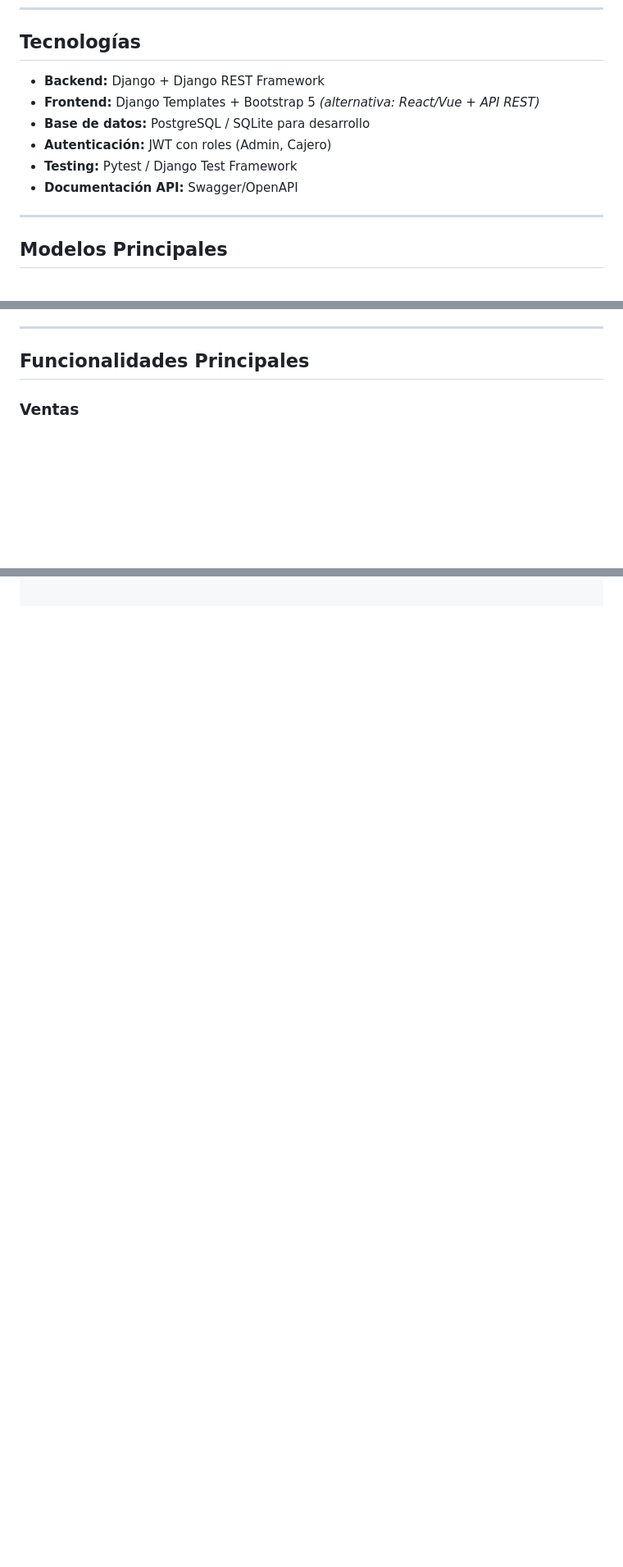
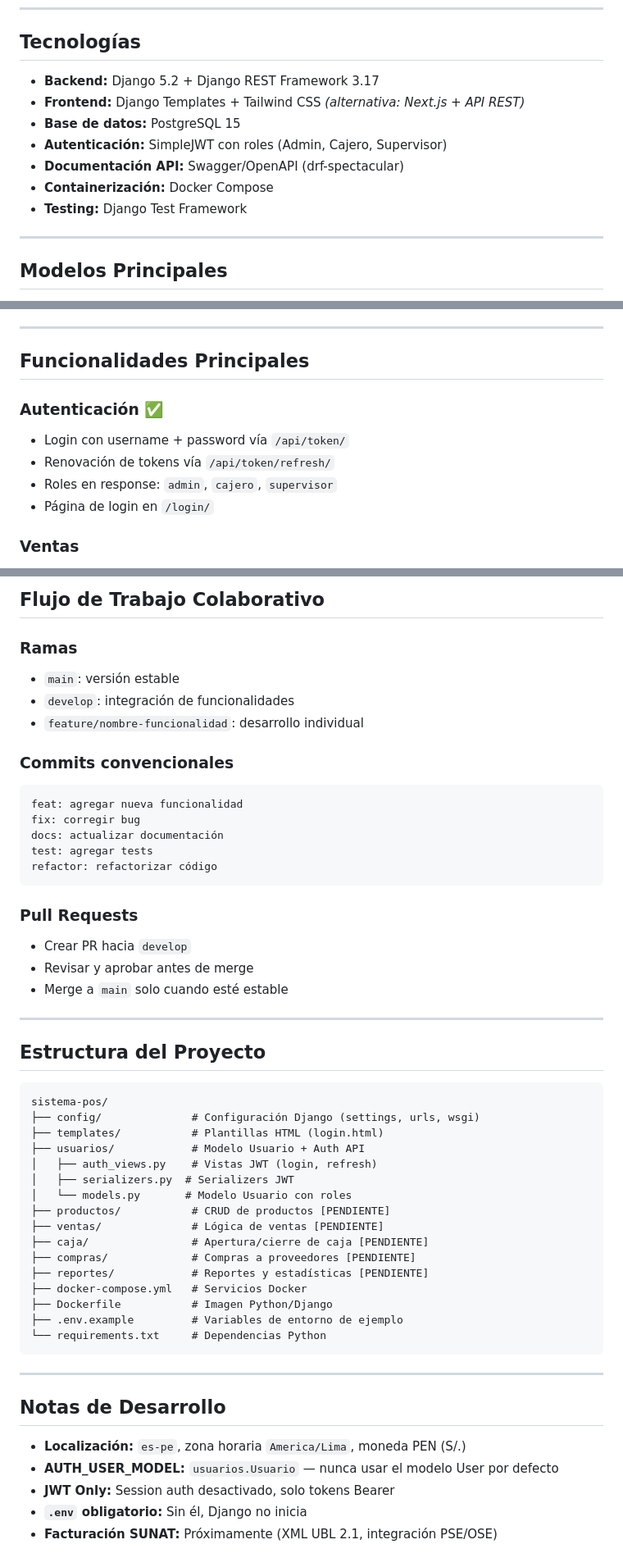
Before and after one commit to Yerridev/sistema-pos, a Markdown page: README.md, 3 parts joined by grey strips. Shown at 82% size. Drawn GitHub-style; blank space fills up the shorter version.

````diff
--- a/README.md
+++ b/README.md
@@ -19,12 +19,13 @@ El sistema cuenta con roles diferenciados:
 ---
 
 ## Tecnologías
-- **Backend:** Django + Django REST Framework
-- **Frontend:** Django Templates + Bootstrap 5 *(alternativa: React/Vue + API REST)*
-- **Base de datos:** PostgreSQL / SQLite para desarrollo
-- **Autenticación:** JWT con roles (Admin, Cajero)
-- **Testing:** Pytest / Django Test Framework
-- **Documentación API:** Swagger/OpenAPI
+- **Backend:** Django 5.2 + Django REST Framework 3.17
+- **Frontend:** Django Templates + Tailwind CSS *(alternativa: Next.js + API REST)*
+- **Base de datos:** PostgreSQL 15
+- **Autenticación:** SimpleJWT con roles (Admin, Cajero, Supervisor)
+- **Documentación API:** Swagger/OpenAPI (drf-spectacular)
+- **Containerización:** Docker Compose
+- **Testing:** Django Test Framework
 
 ---
 
@@ -41,6 +42,12 @@ El sistema cuenta con roles diferenciados:
 ---
 
 ## Funcionalidades Principales
+
+### Autenticación ✅
+- Login con username + password vía `/api/token/`
+- Renovación de tokens vía `/api/token/refresh/`
+- Roles en response: `admin`, `cajero`, `supervisor`
+- Página de login en `/login/`
 
 ### Ventas
 - Registrar venta con actualización de stock y caja.
@@ -125,0 +232,53 @@ python manage.py runserver
+## Flujo de Trabajo Colaborativo
+
+### Ramas
+- `main`: versión estable
+- `develop`: integración de funcionalidades
+- `feature/nombre-funcionalidad`: desarrollo individual
+
+### Commits convencionales
+```
+feat: agregar nueva funcionalidad
+fix: corregir bug
+docs: actualizar documentación
+test: agregar tests
+refactor: refactorizar código
+```
+
+### Pull Requests
+- Crear PR hacia `develop`
+- Revisar y aprobar antes de merge
+- Merge a `main` solo cuando esté estable
+
+---
+
+## Estructura del Proyecto
+
+```
+sistema-pos/
+├── config/              # Configuración Django (settings, urls, wsgi)
+├── templates/           # Plantillas HTML (login.html)
+├── usuarios/            # Modelo Usuario + Auth API
+│   ├── auth_views.py    # Vistas JWT (login, refresh)
+│   ├── serializers.py  # Serializers JWT
+│   └── models.py       # Modelo Usuario con roles
+├── productos/           # CRUD de productos [PENDIENTE]
+├── ventas/              # Lógica de ventas [PENDIENTE]
+├── caja/                # Apertura/cierre de caja [PENDIENTE]
+├── compras/             # Compras a proveedores [PENDIENTE]
+├── reportes/            # Reportes y estadísticas [PENDIENTE]
+├── docker-compose.yml   # Servicios Docker
+├── Dockerfile           # Imagen Python/Django
+├── .env.example         # Variables de entorno de ejemplo
+└── requirements.txt     # Dependencias Python
+```
+
+---
+
+## Notas de Desarrollo
+
+- **Localización:** `es-pe`, zona horaria `America/Lima`, moneda PEN (S/.)
+- **AUTH_USER_MODEL:** `usuarios.Usuario` — nunca usar el modelo User por defecto
+- **JWT Only:** Session auth desactivado, solo tokens Bearer
+- **`.env` obligatorio:** Sin él, Django no inicia
+- **Facturación SUNAT:** Próximamente (XML UBL 2.1, integración PSE/OSE)
````
Also changed, not shown: other parts of README.md (+131 -32 lines), AGENTS.md (added, +104 -0 lines).
